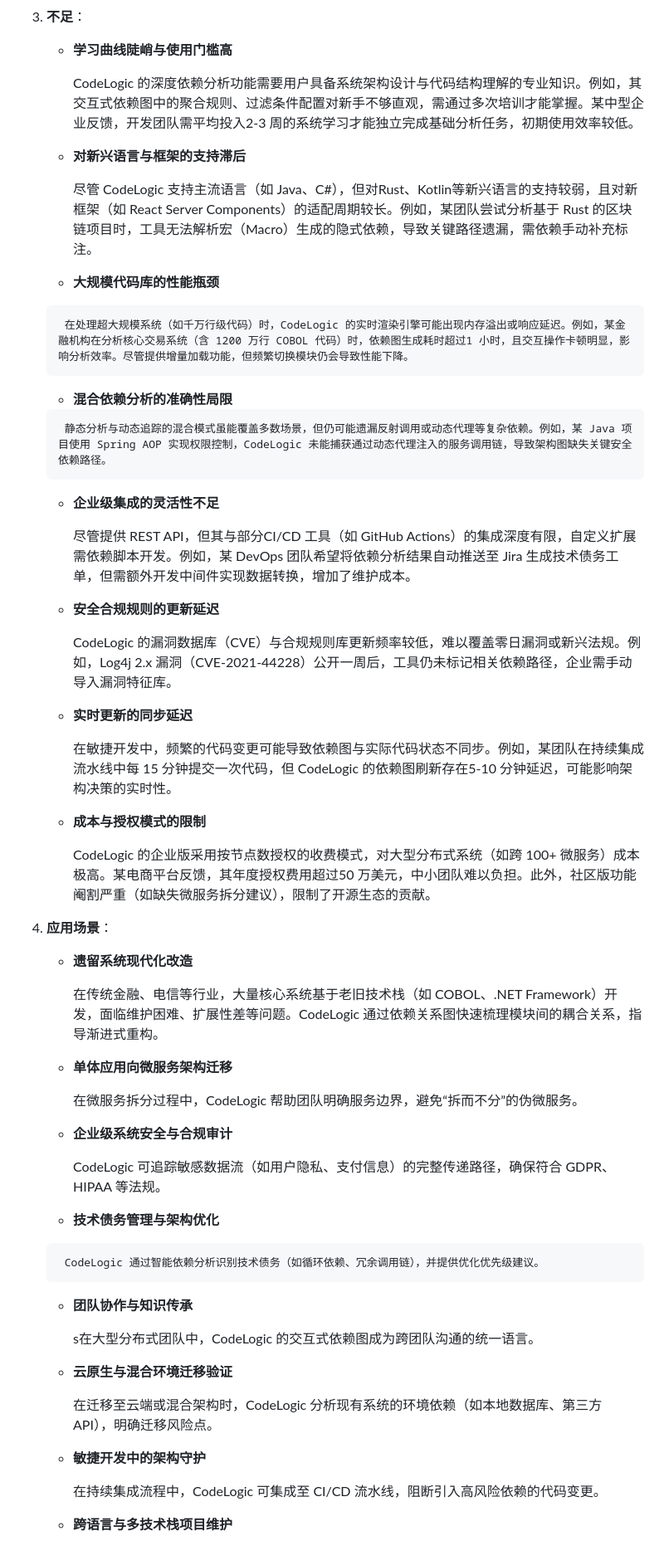
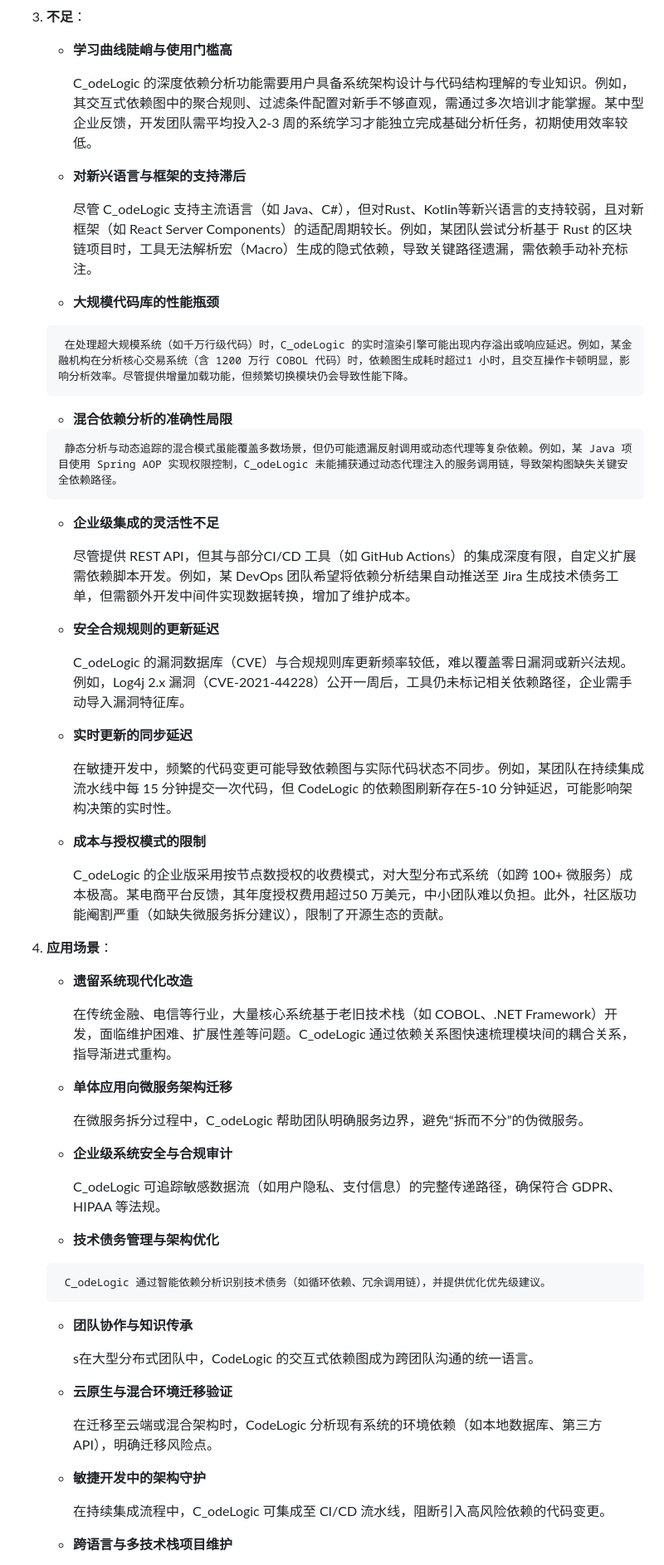
Before and after one commit to Lingjie-wang/sdu_cs_se_project, a Markdown page: doc/lab2/CASE 工具调研.md, the part around one of its changes. Shown at 83% size. GitHub-like rendering.

```diff
--- a/doc/lab2/CASE 工具调研.md
+++ b/doc/lab2/CASE 工具调研.md
@@ -708,19 +708,19 @@ CodeLogic 是一款专注于代码架构分析与依赖管理的计算机辅助
 
      - **学习曲线陡峭与使用门槛高**
 
-       CodeLogic 的深度依赖分析功能需要用户具备系统架构设计与代码结构理解的专业知识。例如，其交互式依赖图中的聚合规则、过滤条件配置对新手不够直观，需通过多次培训才能掌握。某中型企业反馈，开发团队需平均投入2-3 周的系统学习才能独立完成基础分析任务，初期使用效率较低。
+       C_odeLogic 的深度依赖分析功能需要用户具备系统架构设计与代码结构理解的专业知识。例如，其交互式依赖图中的聚合规则、过滤条件配置对新手不够直观，需通过多次培训才能掌握。某中型企业反馈，开发团队需平均投入2-3 周的系统学习才能独立完成基础分析任务，初期使用效率较低。
 
       - **对新兴语言与框架的支持滞后**
 
-        尽管 CodeLogic 支持主流语言（如 Java、C#），但对Rust、Kotlin等新兴语言的支持较弱，且对新框架（如 React Server Components）的适配周期较长。例如，某团队尝试分析基于 Rust 的区块链项目时，工具无法解析宏（Macro）生成的隐式依赖，导致关键路径遗漏，需依赖手动补充标注。
+        尽管 C_odeLogic 支持主流语言（如 Java、C#），但对Rust、Kotlin等新兴语言的支持较弱，且对新框架（如 React Server Components）的适配周期较长。例如，某团队尝试分析基于 Rust 的区块链项目时，工具无法解析宏（Macro）生成的隐式依赖，导致关键路径遗漏，需依赖手动补充标注。
 
       -  **大规模代码库的性能瓶颈**
 
-        在处理超大规模系统（如千万行级代码）时，CodeLogic 的实时渲染引擎可能出现内存溢出或响应延迟。例如，某金融机构在分析核心交易系统（含 1200 万行 COBOL 代码）时，依赖图生成耗时超过1 小时，且交互操作卡顿明显，影响分析效率。尽管提供增量加载功能，但频繁切换模块仍会导致性能下降。
+        在处理超大规模系统（如千万行级代码）时，C_odeLogic 的实时渲染引擎可能出现内存溢出或响应延迟。例如，某金融机构在分析核心交易系统（含 1200 万行 COBOL 代码）时，依赖图生成耗时超过1 小时，且交互操作卡顿明显，影响分析效率。尽管提供增量加载功能，但频繁切换模块仍会导致性能下降。
 
       -  **混合依赖分析的准确性局限**
 
-        静态分析与动态追踪的混合模式虽能覆盖多数场景，但仍可能遗漏反射调用或动态代理等复杂依赖。例如，某 Java 项目使用 Spring AOP 实现权限控制，CodeLogic 未能捕获通过动态代理注入的服务调用链，导致架构图缺失关键安全依赖路径。
+        静态分析与动态追踪的混合模式虽能覆盖多数场景，但仍可能遗漏反射调用或动态代理等复杂依赖。例如，某 Java 项目使用 Spring AOP 实现权限控制，C_odeLogic 未能捕获通过动态代理注入的服务调用链，导致架构图缺失关键安全依赖路径。
 
       - **企业级集成的灵活性不足**
 
@@ -728,7 +728,7 @@ CodeLogic 是一款专注于代码架构分析与依赖管理的计算机辅助
 
       - **安全合规规则的更新延迟**
 
-        CodeLogic 的漏洞数据库（CVE）与合规规则库更新频率较低，难以覆盖零日漏洞或新兴法规。例如，Log4j 2.x 漏洞（CVE-2021-44228）公开一周后，工具仍未标记相关依赖路径，企业需手动导入漏洞特征库。
+        C_odeLogic 的漏洞数据库（CVE）与合规规则库更新频率较低，难以覆盖零日漏洞或新兴法规。例如，Log4j 2.x 漏洞（CVE-2021-44228）公开一周后，工具仍未标记相关依赖路径，企业需手动导入漏洞特征库。
 
       - **实时更新的同步延迟**
 
@@ -736,7 +736,7 @@ CodeLogic 是一款专注于代码架构分析与依赖管理的计算机辅助
 
       - **成本与授权模式的限制**
 
-        CodeLogic 的企业版采用按节点数授权的收费模式，对大型分布式系统（如跨 100+ 微服务）成本极高。某电商平台反馈，其年度授权费用超过50 万美元，中小团队难以负担。此外，社区版功能阉割严重（如缺失微服务拆分建议），限制了开源生态的贡献。
+        C_odeLogic 的企业版采用按节点数授权的收费模式，对大型分布式系统（如跨 100+ 微服务）成本极高。某电商平台反馈，其年度授权费用超过50 万美元，中小团队难以负担。此外，社区版功能阉割严重（如缺失微服务拆分建议），限制了开源生态的贡献。
 
 
 
@@ -745,19 +745,19 @@ CodeLogic 是一款专注于代码架构分析与依赖管理的计算机辅助
 
      - **遗留系统现代化改造**
 
-       在传统金融、电信等行业，大量核心系统基于老旧技术栈（如 COBOL、.NET Framework）开发，面临维护困难、扩展性差等问题。CodeLogic 通过依赖关系图快速梳理模块间的耦合关系，指导渐进式重构。
+       在传统金融、电信等行业，大量核心系统基于老旧技术栈（如 COBOL、.NET Framework）开发，面临维护困难、扩展性差等问题。C_odeLogic 通过依赖关系图快速梳理模块间的耦合关系，指导渐进式重构。
 
       - **单体应用向微服务架构迁移**
 
-        在微服务拆分过程中，CodeLogic 帮助团队明确服务边界，避免“拆而不分”的伪微服务。
+        在微服务拆分过程中，C_odeLogic 帮助团队明确服务边界，避免“拆而不分”的伪微服务。
 
       - **企业级系统安全与合规审计**
 
-        CodeLogic 可追踪敏感数据流（如用户隐私、支付信息）的完整传递路径，确保符合 GDPR、HIPAA 等法规。
+        C_odeLogic 可追踪敏感数据流（如用户隐私、支付信息）的完整传递路径，确保符合 GDPR、HIPAA 等法规。
 
       -  **技术债务管理与架构优化**
 
-        CodeLogic 通过智能依赖分析识别技术债务（如循环依赖、冗余调用链），并提供优化优先级建议。
+        C_odeLogic 通过智能依赖分析识别技术债务（如循环依赖、冗余调用链），并提供优化优先级建议。
 
       - **团队协作与知识传承**
 
@@ -769,7 +769,7 @@ CodeLogic 是一款专注于代码架构分析与依赖管理的计算机辅助
 
       - **敏捷开发中的架构守护**
 
-        在持续集成流程中，CodeLogic 可集成至 CI/CD 流水线，阻断引入高风险依赖的代码变更。
+        在持续集成流程中，C_odeLogic 可集成至 CI/CD 流水线，阻断引入高风险依赖的代码变更。
 
       - **跨语言与多技术栈项目维护**
 
```
Also changed, not shown: other parts of doc/lab2/CASE 工具调研.md (+8 -8 lines).
